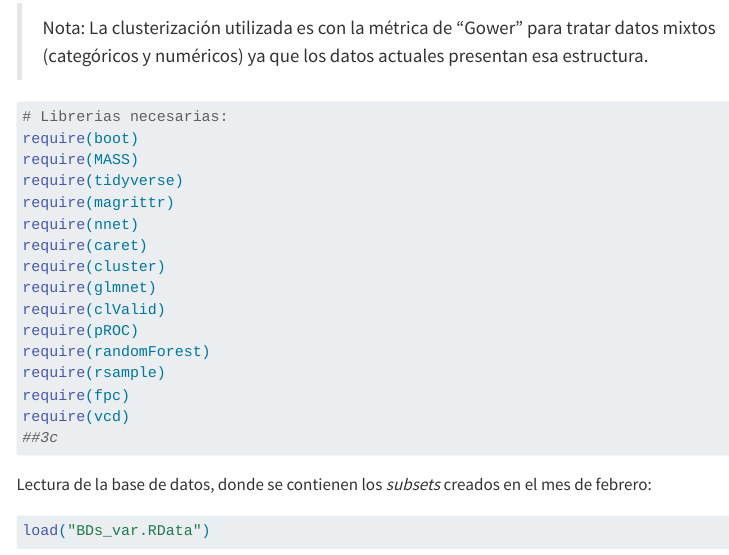
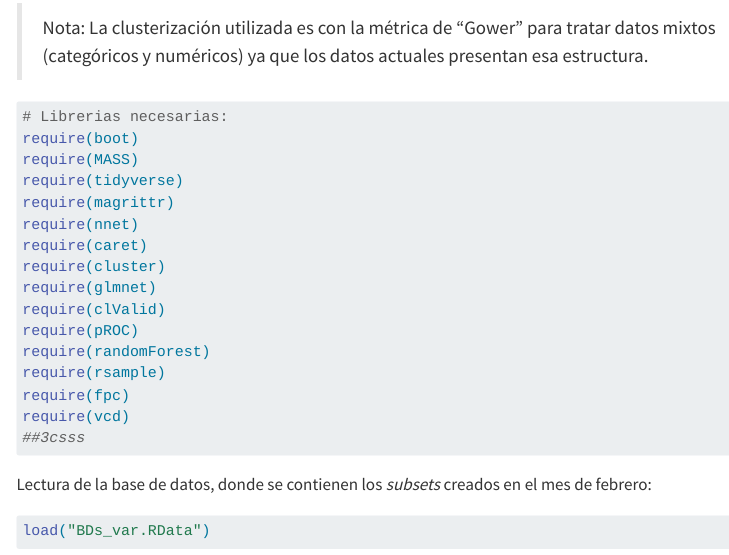
Before and after one commit to palenciaronald/Proyecto-de-Investigacion, a Quarto document (Analisis_Marzo/reporte_parcial_marzo.qmd): the page in a window 1100 px wide, from 210 px down. Rendered offline with R 4.5, knitr and Pandoc in place of Quarto, with nearby package versions; some code elsewhere in the file could not run offline; menus at the side of the page are left out; long lines of code are wrapped.

Commit message:
Update reporte_parcial_marzo.qmd
ss

````diff
--- a/Analisis_Marzo/reporte_parcial_marzo.qmd
+++ b/Analisis_Marzo/reporte_parcial_marzo.qmd
@@ -37,7 +37,7 @@ require(randomForest)
 require(rsample)
 require(fpc)
 require(vcd)
-##3c
+##3csss
 ```
 
 Lectura de la base de datos, donde se contienen los *subsets* creados en el mes de febrero:
````
